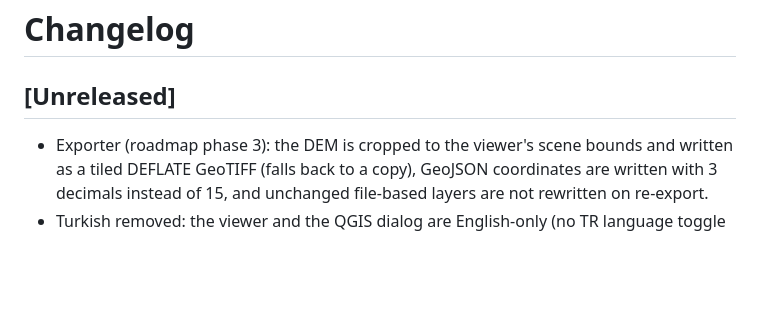
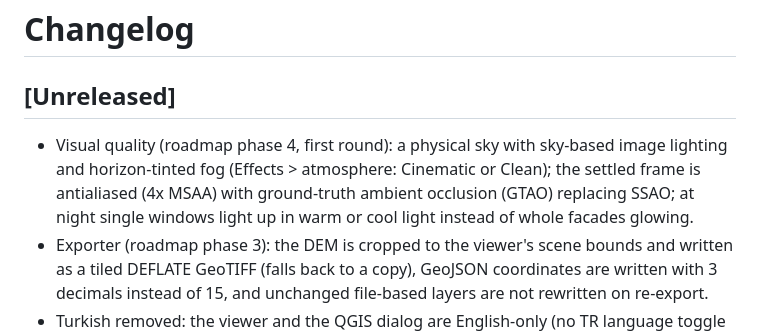
Before and after one commit to YusufEminoglu/planx_3d_city, a Markdown page: CHANGELOG.md, the part around the change. Rendered like a GitHub page; blank space fills up the shorter version.

```diff
--- a/CHANGELOG.md
+++ b/CHANGELOG.md
@@ -2,6 +2,7 @@
 
 ## [Unreleased]
 
+- Visual quality (roadmap phase 4, first round): a physical sky with sky-based image lighting and horizon-tinted fog (Effects > atmosphere: Cinematic or Clean); the settled frame is antialiased (4x MSAA) with ground-truth ambient occlusion (GTAO) replacing SSAO; at night single windows light up in warm or cool light instead of whole facades glowing.
 - Exporter (roadmap phase 3): the DEM is cropped to the viewer's scene bounds and written as a tiled DEFLATE GeoTIFF (falls back to a copy), GeoJSON coordinates are written with 3 decimals instead of 15, and unchanged file-based layers are not rewritten on re-export.
 - Turkish removed: the viewer and the QGIS dialog are English-only (no TR language toggle or bilingual text); the Modern Turkish theme, Urban_TR facades, TurkishTile roof and TR-UIP assistant are gone; attribute lookups use English/OSM column names (`floors`, `building:levels`, `function`, `landuse`, `population`, `width`...). Projects with Turkish column names need them mapped in the field mapping. Exported vector data now lives in `web/data/vector` (was `web/data/yerlesim`); re-export existing projects.
 - Viewer performance (roadmap phase 1): buildings are merged into shared-material tiles (10k buildings: 44,249 -> 1,848 draw calls), building picking uses a BVH, layers and the DEM load in parallel, the scene renders only when something changes, and the pixel ratio adapts while the view moves.
```
Also changed, not shown: docs/ROADMAP.md (+21 -0 lines).
